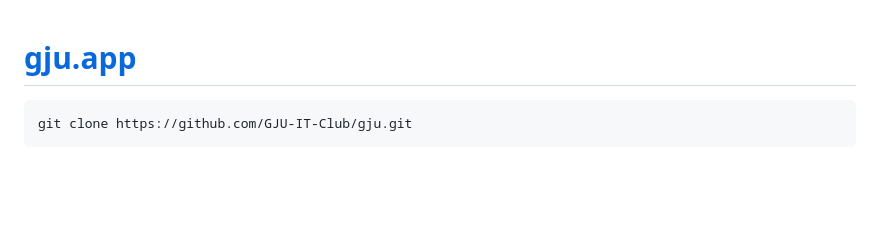
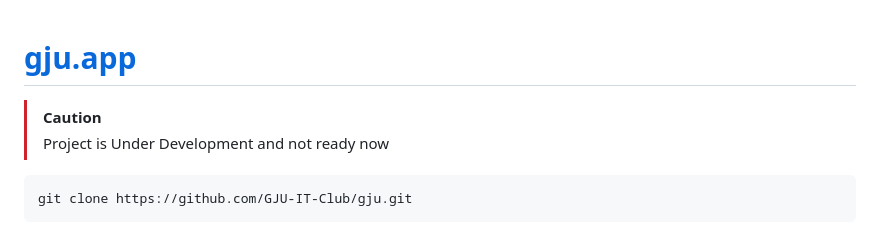
Before and after one commit to GJU-IT-Club/gju, a Markdown page: README.md, the part around the change. Rendered like a GitHub page; blank space fills up the shorter version.

````diff
--- a/README.md
+++ b/README.md
@@ -1,4 +1,6 @@
 # [gju.app](https://gju.app)
+> [!CAUTION]
+> Project is Under Development and not ready now
 
 ```sh
 git clone https://github.com/GJU-IT-Club/gju.git
````
